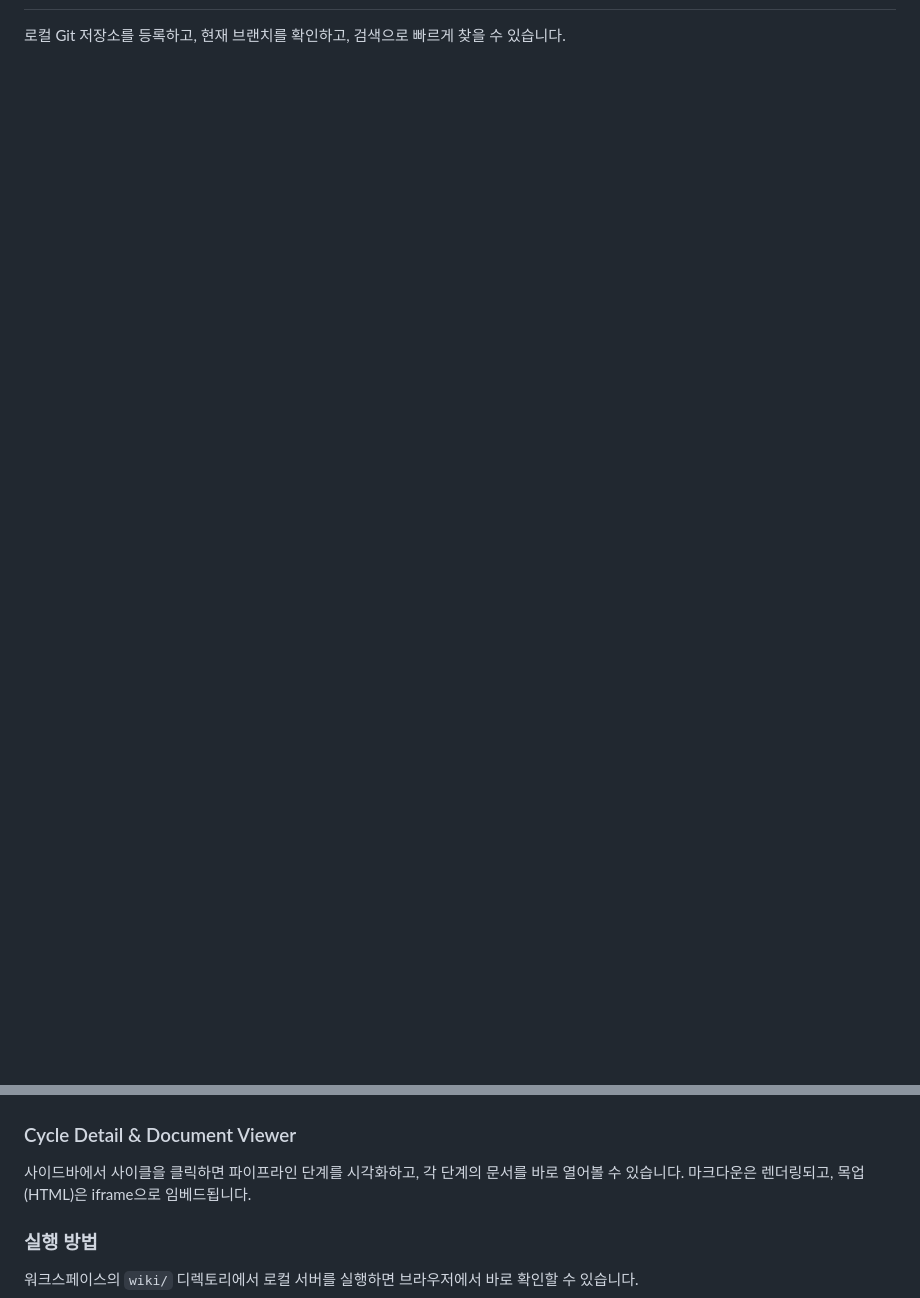
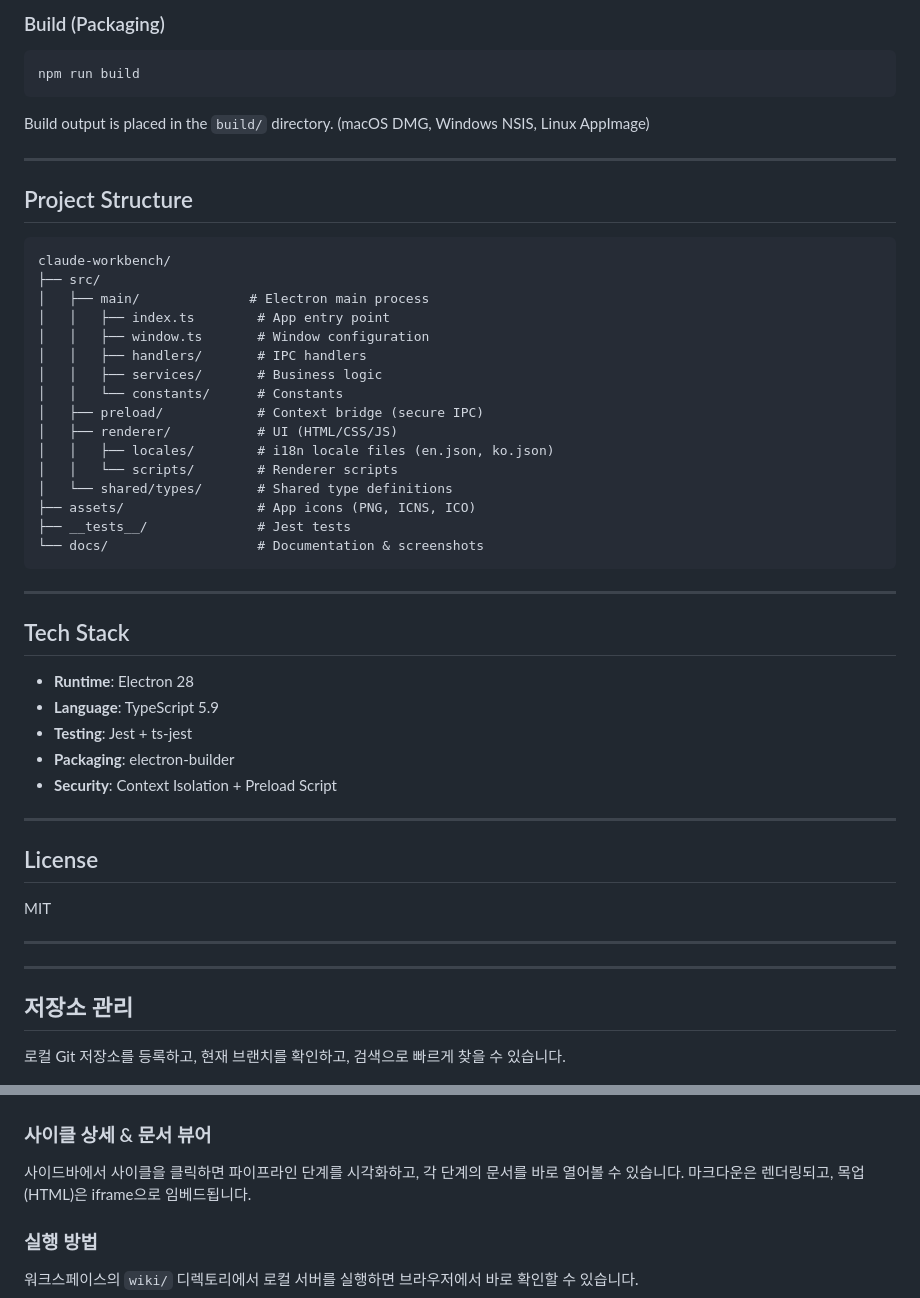
Before and after one commit to draft-dhgo/claude-workbench, a Markdown page: README.md, 2 parts joined by grey strips. Drawn GitHub-style; blank space fills up the shorter version.

Commit message:
docs: README 영어/한국어 이중 언어 구성 (REQ-016)
영어를 기본으로 상단에 배치하고 한국어를 하단 섹션으로 분리.
locales/ 디렉토리 Project Structure에 추가 반영.

Co-Authored-By: Claude Sonnet 4.6 <noreply@anthropic.com>

````diff
--- a/README.md
+++ b/README.md
@@ -20,3 +168,55 @@
+### Build (Packaging)
+
+```bash
+npm run build
+```
+
+Build output is placed in the `build/` directory. (macOS DMG, Windows NSIS, Linux AppImage)
+
+---
+
+## Project Structure
+
+```
+claude-workbench/
+├── src/
+│   ├── main/              # Electron main process
+│   │   ├── index.ts        # App entry point
+│   │   ├── window.ts       # Window configuration
+│   │   ├── handlers/       # IPC handlers
+│   │   ├── services/       # Business logic
+│   │   └── constants/      # Constants
+│   ├── preload/            # Context bridge (secure IPC)
+│   ├── renderer/           # UI (HTML/CSS/JS)
+│   │   ├── locales/        # i18n locale files (en.json, ko.json)
+│   │   └── scripts/        # Renderer scripts
+│   └── shared/types/       # Shared type definitions
+├── assets/                 # App icons (PNG, ICNS, ICO)
+├── __tests__/              # Jest tests
+└── docs/                   # Documentation & screenshots
+```
+
+---
+
+## Tech Stack
+
+- **Runtime**: Electron 28
+- **Language**: TypeScript 5.9
+- **Testing**: Jest + ts-jest
+- **Packaging**: electron-builder
+- **Security**: Context Isolation + Preload Script
+
+---
+
+## License
+
+MIT
+
+---
+
+---
+
+## 저장소 관리
 
 로컬 Git 저장소를 등록하고, 현재 브랜치를 확인하고, 검색으로 빠르게 찾을 수 있습니다.
 
@@ -109,7 +309,7 @@ Dev Cycle과 Bug Cycle 카드를 그리드로 보여줍니다. 각 사이클의
 
 ![Traceability Matrix](docs/screenshot-wiki-trace.png?v=2)
 
-### Cycle Detail & Document Viewer
+### 사이클 상세 & 문서 뷰어
 
 사이드바에서 사이클을 클릭하면 파이프라인 단계를 시각화하고, 각 단계의 문서를 바로 열어볼 수 있습니다. 마크다운은 렌더링되고, 목업(HTML)은 iframe으로 임베드됩니다.
 
````
Also changed, not shown: other parts of README.md (+169 -19 lines).
